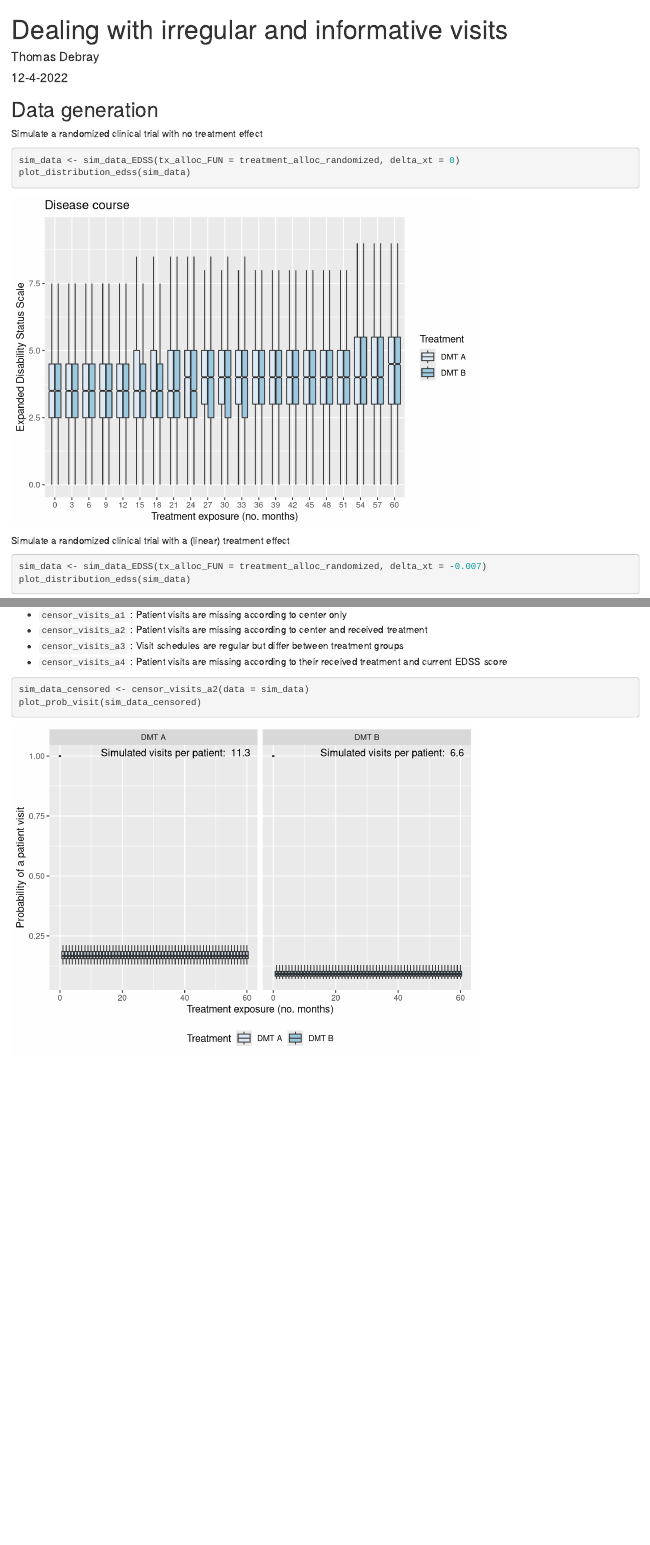
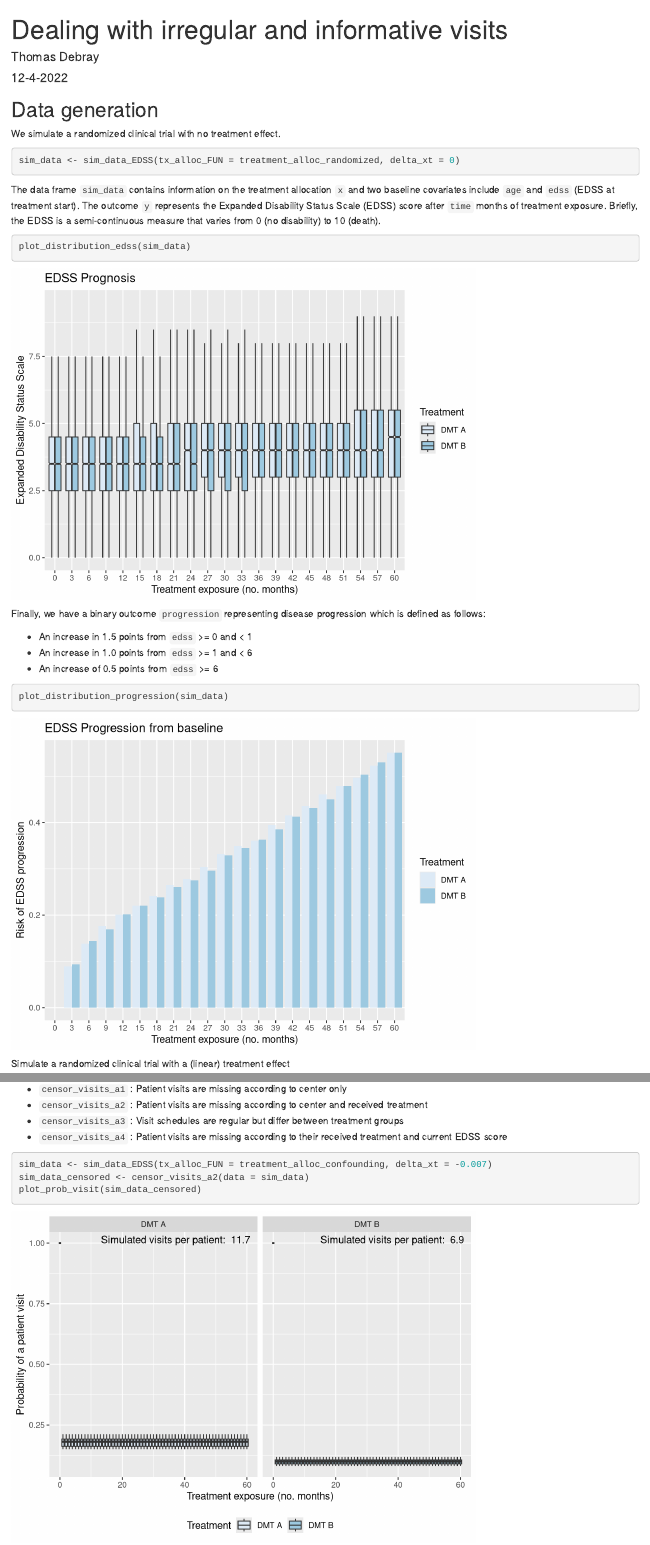
Before and after one commit to smartdata-analysis-and-statistics/comparative-effectiveness, an R Markdown document (chapter_10.Rmd): the page in a window 1100 px wide, from its top, and a second part further down, joined at a grey line. Rendered offline with R 4.5, knitr and Pandoc, with nearby package versions; code that draws random numbers runs with fixed seeds of ours.

Commit message:
added more visualizations

````diff
--- a/Chapter 10 - Dealing with irregular and informative visits/fig_functions.r
+++ b/Chapter 10 - Dealing with irregular and informative visits/fig_functions.r
@@ -1,6 +1,25 @@
 library(ggplot2)
 library(dplyr)
 
+plot_distribution_progression <- function(sim_data) {
+  sim_data <- subset(sim_data, time %% 3 == 0)
+
+
+  ggdat <- sim_data %>%
+    group_by(x, time) %>%
+    summarize(perc = sum(progression) / n())
+  ggdat$Treatment <- factor(ggdat$x, levels = c(0,1), labels = c("DMT A", "DMT B"))
+  ggdat$time <- as.factor(ggdat$time)
+
+  # Describe the complete data
+  g <- ggplot(ggdat, aes(x = time, y = perc, fill = Treatment)) +
+    geom_bar(stat = "identity", position = position_dodge()) +
+    ggtitle("EDSS Progression from baseline") +
+    xlab("Treatment exposure (no. months)") +
+    ylab("Risk of EDSS progression") +
+    scale_fill_brewer(palette = "Blues")
+  return(g)
+}
 
 plot_distribution_edss <- function(sim_data) {
   sim_data <- subset(sim_data, time %% 3 == 0)
@@ -10,7 +29,7 @@ plot_distribution_edss <- function(sim_data) {
   # Describe the complete data
   g <- ggplot(sim_data, aes(x = time, y = y, fill = Treatment)) +
     geom_boxplot(outlier.shape = NA, notch = TRUE) +
-    ggtitle("Disease course") +
+    ggtitle("EDSS Prognosis") +
     xlab("Treatment exposure (no. months)") +
     ylab("Expanded Disability Status Scale") +
     scale_fill_brewer(palette = "Blues")
--- a/Chapter 10 - Dealing with irregular and informative visits/sim.r
+++ b/Chapter 10 - Dealing with irregular and informative visits/sim.r
@@ -125,23 +125,24 @@ sim_data_EDSS <- function(npatients = 500,
                l_dr = NA)
   dsx[,"l_dr"] <- ifelse(dsx[,"x0"] == 1, dsx[,"l_x0"], dsx[,"l_x1"])
 
+  mat <- data.frame(centerid = rep(centerid, each = length(ytimes)), #center ID
+                    patid = rep(seq(n_total), each = length(ytimes)), # Patient ID
+                    x = rep(xtreat, each = length(ytimes)), # Received treatment
+                    age = rep(age, each = length(ytimes)), # Age at treatment allocation
+                    time = rep(ytimes, n_total), # Visit time (#months since treatment allocation)
+                    edss = NA, # Baseline EDSS
+                    y = convert_to_EDSS_scale(dsx[,"l_dr"]) ,  # Observed EDSS outcome under received treatment
+                    progression = NA # Observed disease progression (0=no progression from baseline, 1=progression from baseline)
+                    )
 
-  mat <- matrix(NA, nrow = (n_total * length(ytimes)), ncol = 6)
-  colnames(mat) <- c("centerid",
-                     "patid", # Patient ID
-                     "x", # Received treatment
-                     "age", # Age at treatment allocation
-                     "time", # Visit time (#months since treatment allocation)
-                     "y") #Observed EDSS outcome under received treatment
+  mat <- mat  %>% group_by(patid) %>% mutate(edss = first(y),
+                                             progression = case_when((edss >= 6 & (y-edss) >= 0.5) |
+                                                                 (edss >= 1 & edss < 6 & (y-edss) >= 1.0) |
+                                                                 (edss < 1 & (y-edss) >= 1.5) ~ 1,
+                                                           TRUE ~ 0))
 
-  mat[, "centerid"] <- rep(centerid, each = length(ytimes))
-  mat[, "patid"] <- rep(seq_along(1:n_total), each = length(ytimes))
-  mat[, "x"] <- rep(xtreat, each = length(ytimes))
-  mat[, "age"] <- rep(age, each = length(ytimes))
-  mat[, "time"] <- rep(ytimes, n_total)
-  mat[, "y"] <- convert_to_EDSS_scale(dsx[,"l_dr"] )
 
-  return(data.frame(mat))
+  return(mat)
 }
 
 # Patient visits are missing according to center
--- a/chapter_10.Rmd
+++ b/chapter_10.Rmd
@@ -7,6 +7,7 @@ output: html_document
 
 ```{r setup, include=FALSE}
 knitr::opts_chunk$set(echo = TRUE)
+knitr::opts_chunk$set(message = FALSE)
 source("Chapter 10 - Dealing with irregular and informative visits/sim.r")
 source("Chapter 10 - Dealing with irregular and informative visits/fig_functions.r")
 
@@ -14,12 +15,29 @@ source("Chapter 10 - Dealing with irregular and informative visits/fig_functions
 
 ## Data generation
 
-Simulate a randomized clinical trial with no treatment effect
+We simulate a randomized clinical trial with no treatment effect.
 
 ```{r}
 sim_data <- sim_data_EDSS(tx_alloc_FUN = treatment_alloc_randomized, delta_xt = 0)
+```
+
+The data frame `sim_data` contains information on the treatment allocation `x` and two  baseline covariates include `age` and `edss` (EDSS at treatment start). The outcome `y` represents the Expanded Disability Status Scale (EDSS) score after `time` months of treatment exposure. Briefly, the EDSS is a semi-continuous measure that varies from 0 (no disability) to 10 (death).
+
+```{r}
 plot_distribution_edss(sim_data)
 ```
+
+Finally, we have a binary outcome `progression` representing disease progression which is defined as follows:
+
+* An increase in 1.5 points from `edss` >= 0 and < 1
+* An increase in 1.0 points from `edss` >= 1 and < 6
+* An increase of 0.5 points from `edss` >= 6
+
+```{r}
+plot_distribution_progression(sim_data)
+```
+
+
 
 Simulate a randomized clinical trial with a (linear) treatment effect
 
@@ -29,4 +48,6 @@ plot_distribution_edss(sim_data)
 ```
+
+
 
 Simulate a dataset with unequal treatment allocation
 
@@ -46,6 +70,7 @@ The following censoring functions are available to introduce informative patient
 
 
 ```{r}
+sim_data <- sim_data_EDSS(tx_alloc_FUN = treatment_alloc_confounding, delta_xt = -0.007)
 sim_data_censored <- censor_visits_a2(data = sim_data)
 plot_prob_visit(sim_data_censored)
 sim_data_censored <- censor_visits_a3(data = sim_data)
````
Also changed, not shown: chapter_10.html, chapter_10.Rmd (4 more changed lines).
